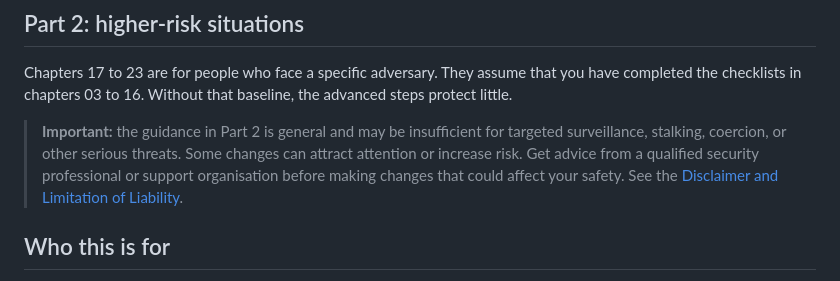
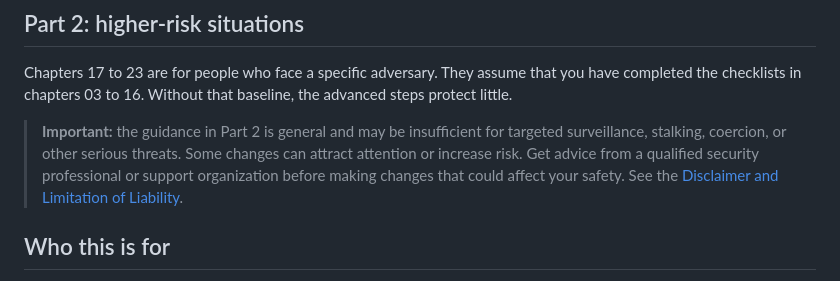
Before and after one commit to UncleJS/guide_privacy, a Markdown page: guide/17-targeted-threats.md, the part around the change. Drawn GitHub-style.

Commit message:
Use American spelling in disclaimer

```diff
--- a/guide/17-targeted-threats.md
+++ b/guide/17-targeted-threats.md
@@ -6,7 +6,7 @@ Previous: [Account takeover](16-account-takeover.md) | [Home](../README.md) | Ne
 
 Chapters 17 to 23 are for people who face a specific adversary. They assume that you have completed the checklists in chapters 03 to 16. Without that baseline, the advanced steps protect little.
 
-> **Important:** the guidance in Part 2 is general and may be insufficient for targeted surveillance, stalking, coercion, or other serious threats. Some changes can attract attention or increase risk. Get advice from a qualified security professional or support organisation before making changes that could affect your safety. See the [Disclaimer and Limitation of Liability](disclaimer.md).
+> **Important:** the guidance in Part 2 is general and may be insufficient for targeted surveillance, stalking, coercion, or other serious threats. Some changes can attract attention or increase risk. Get advice from a qualified security professional or support organization before making changes that could affect your safety. See the [Disclaimer and Limitation of Liability](disclaimer.md).
 
 ## Who this is for
 
```
Also changed, not shown: guide/disclaimer.md (+4 -4 lines).
